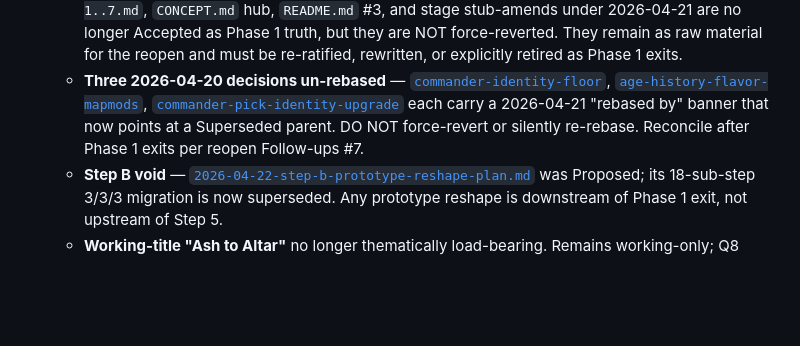
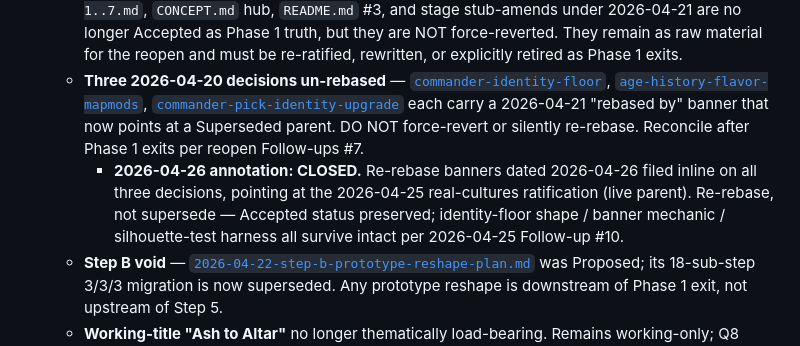
Before and after one commit to BossOfThem/TW.AtoA, a Markdown page: PROGRESS.md, the part around one of its changes. Rendered like a GitHub page; blank space fills up the shorter version.

```diff
--- a/PROGRESS.md
+++ b/PROGRESS.md
@@ -46,6 +46,7 @@ Each step follows the fixed loop: **propose → PM "go" → produce → verify
 - **2026-04-24 Phase 1 reopen debts (new):**
   - **Step A §-edits in-tree as superseded-record** — the 18+ §-edits landed across `concept/phase-1..7.md`, `CONCEPT.md` hub, `README.md` #3, and stage stub-amends under 2026-04-21 are no longer Accepted as Phase 1 truth, but they are NOT force-reverted. They remain as raw material for the reopen and must be re-ratified, rewritten, or explicitly retired as Phase 1 exits.
   - **Three 2026-04-20 decisions un-rebased** — [`commander-identity-floor`](decisions/2026-04-20-commander-identity-floor.md), [`age-history-flavor-mapmods`](decisions/2026-04-20-age-history-flavor-mapmods.md), [`commander-pick-identity-upgrade`](decisions/2026-04-20-commander-pick-identity-upgrade.md) each carry a 2026-04-21 "rebased by" banner that now points at a Superseded parent. DO NOT force-revert or silently re-rebase. Reconcile after Phase 1 exits per reopen Follow-ups #7.
+    - **2026-04-26 annotation: CLOSED.** Re-rebase banners dated 2026-04-26 filed inline on all three decisions, pointing at the 2026-04-25 real-cultures ratification (live parent). Re-rebase, not supersede — Accepted status preserved; identity-floor shape / banner mechanic / silhouette-test harness all survive intact per 2026-04-25 Follow-up #10.
   - **Step B void** — [`2026-04-22-step-b-prototype-reshape-plan.md`](decisions/2026-04-22-step-b-prototype-reshape-plan.md) was Proposed; its 18-sub-step 3/3/3 migration is now superseded. Any prototype reshape is downstream of Phase 1 exit, not upstream of Step 5.
   - **Working-title "Ash to Altar"** no longer thematically load-bearing. Remains working-only; Q8 addresses near end of reopen sequence.
   - **Phase 1 exit gate (new):** PM answers in one page — *what the world is / Commander's role / hybrid topology meaning*. Until that page exists, Phase 1 stays open and all downstream reconciliation waits.
```
Also changed, not shown: other parts of PROGRESS.md (+1 -0 lines).
